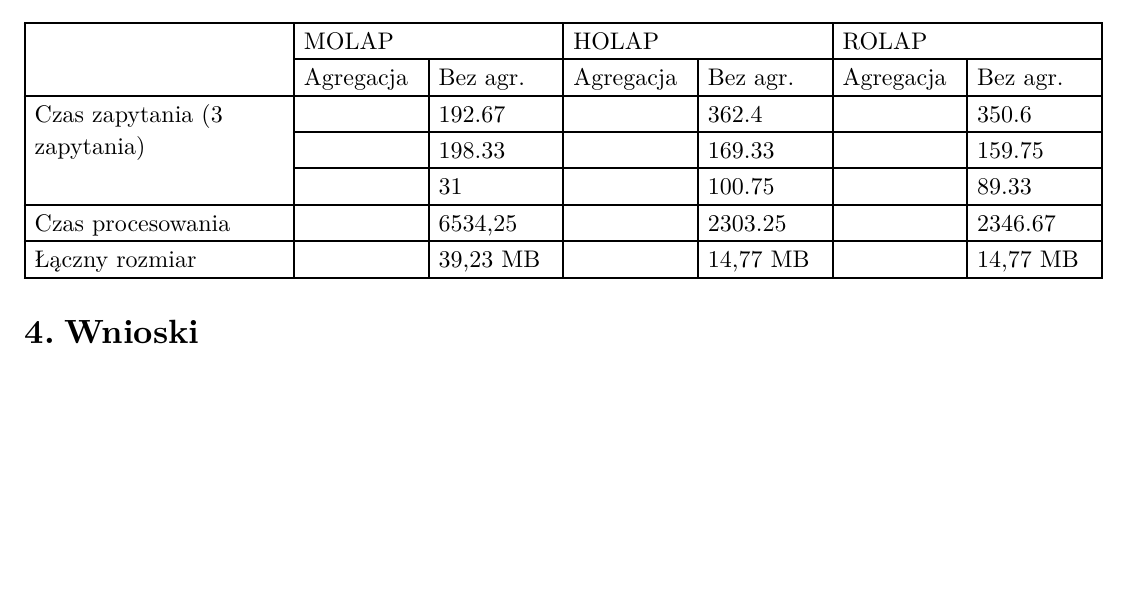
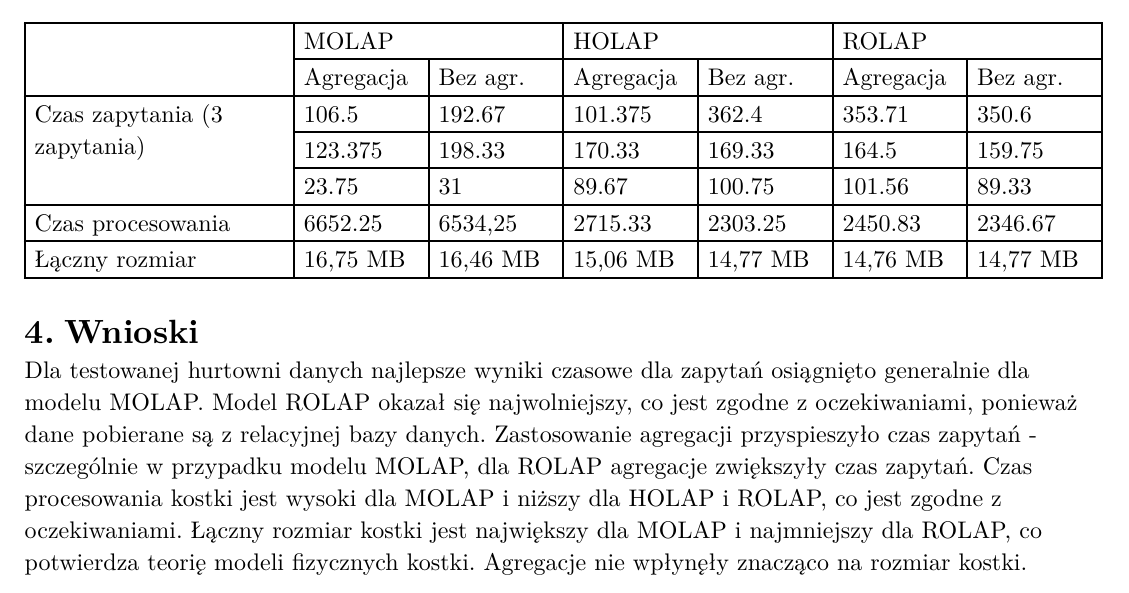
Before and after one commit to Nasus20202/hurtownie-danych, a Typst document (docs/optimalization-report/optimalization-report.typ): part of page 2 of 2, cut so that both start at the same text, the shorter picture padded with empty space. The pictures show the PDF file docs/optimalization-report/optimalization-report.pdf that the author committed with the source.

Commit message:
feat: add more data

```diff
--- a/docs/optimalization-report/optimalization-report.typ
+++ b/docs/optimalization-report/optimalization-report.typ
@@ -100,17 +100,18 @@ FROM
   //[], [], [], [], [], [],
   table.cell(rowspan: 3)[Czas zapytania (3 zapytania)],
 
-  [], [192.67],       [], [362.4],       [], [350.6],
+  [106.5], [192.67],             [101.375], [362.4],             [353.71], [350.6],
 
-  [], [198.33],         [], [169.33],        [], [159.75],
+  [123.375], [198.33],             [170.33], [169.33],            [164.5], [159.75],
 
-  [], [31],               [], [100.75],              [], [89.33],
+  [23.75], [31],                  [89.67], [100.75],             [101.56], [89.33],
 
   [Czas procesowania],
-  [], [6534,25],          [], [2303.25],        [], [2346.67],
+  [6652.25], [6534,25],           [2715.33], [2303.25],          [2450.83], [2346.67],
 
   [Łączny rozmiar],
-  [], [39,23 MB],         [], [14,77 MB],        [], [14,77 MB],
+  [16,75 MB], [16,46 MB],         [15,06 MB], [14,77 MB],        [14,76 MB], [14,77 MB],
 )
 
 = Wnioski
+Dla testowanej hurtowni danych najlepsze wyniki czasowe dla zapytań osiągnięto generalnie dla modelu MOLAP. Model ROLAP okazał się najwolniejszy, co jest zgodne z oczekiwaniami, ponieważ dane pobierane są z relacyjnej bazy danych. Zastosowanie agregacji przyspieszyło czas zapytań - szczególnie w przypadku modelu MOLAP, dla ROLAP agregacje zwiększyły czas zapytań. Czas procesowania kostki jest wysoki dla MOLAP i niższy dla HOLAP i ROLAP, co jest zgodne z oczekiwaniami. Łączny rozmiar kostki jest największy dla MOLAP i najmniejszy dla ROLAP, co potwierdza teorię modeli fizycznych kostki. Agregacje nie wpłynęły znacząco na rozmiar kostki.
```
Also changed, not shown: docs/optimalization-report/optimalization-report.pdf.
